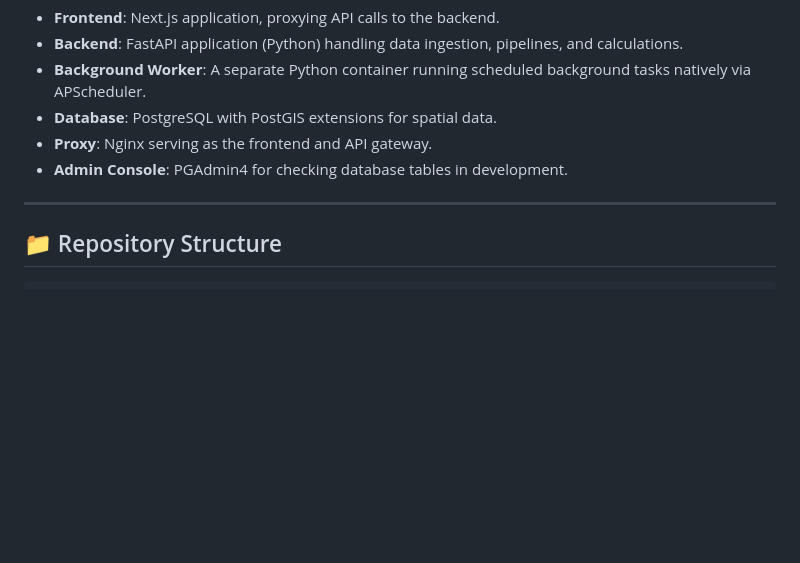
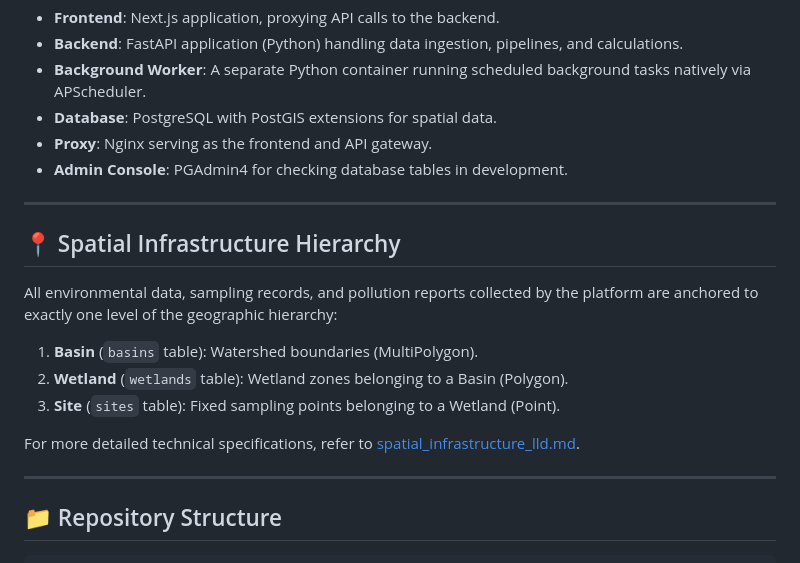
Before and after one commit to akvo/nbd-phase-1, a Markdown page: README.md, the part around the change. Drawn GitHub-style; blank space fills up the shorter version.

Commit message:
[#37] docs: add spatial hierarchy description to readme and product brief

```diff
--- a/README.md
+++ b/README.md
@@ -14,6 +14,17 @@ The application is structured as a multi-container stack orchestrated via Docker
 - **Database**: PostgreSQL with PostGIS extensions for spatial data.
 - **Proxy**: Nginx serving as the frontend and API gateway.
 - **Admin Console**: PGAdmin4 for checking database tables in development.
+
+---
+
+## 📍 Spatial Infrastructure Hierarchy
+
+All environmental data, sampling records, and pollution reports collected by the platform are anchored to exactly one level of the geographic hierarchy:
+1. **Basin** (`basins` table): Watershed boundaries (MultiPolygon).
+2. **Wetland** (`wetlands` table): Wetland zones belonging to a Basin (Polygon).
+3. **Site** (`sites` table): Fixed sampling points belonging to a Wetland (Point).
+
+For more detailed technical specifications, refer to [spatial_infrastructure_lld.md](docs/lld/spatial_infrastructure_lld.md).
 
 ---
 
```
Also changed, not shown: docs/product_brief.md (+7 -0 lines).
